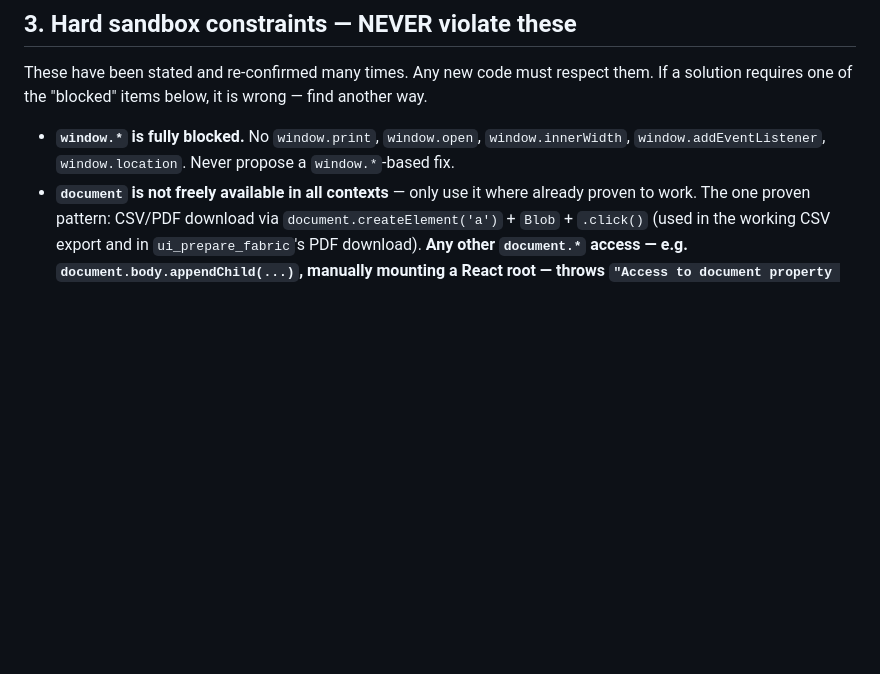
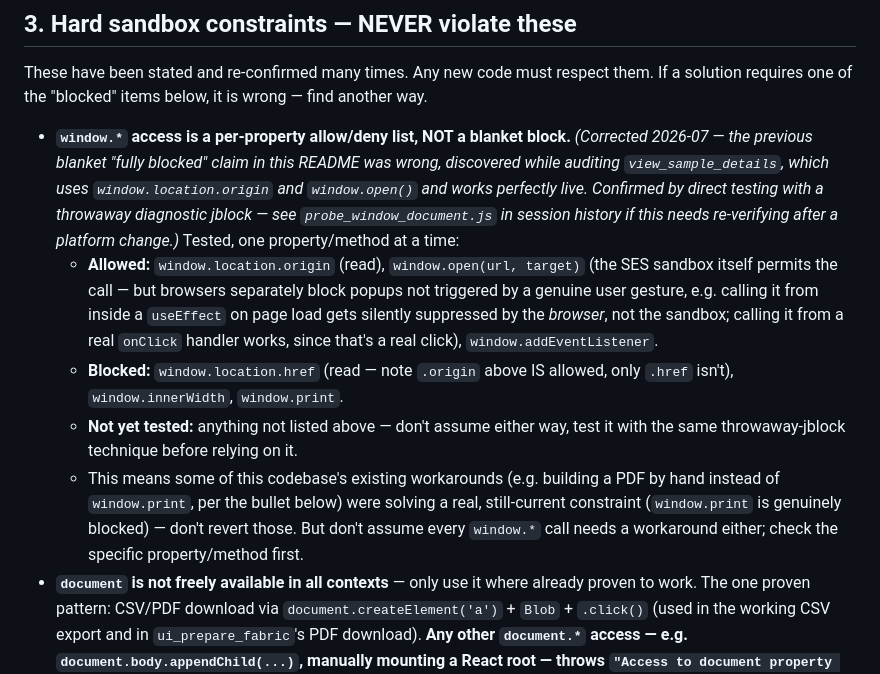
Before and after one commit to ricardoandre/kanoerp, a Markdown page: kanoerp/README.md, the part around the change. Rendered like a GitHub page; blank space fills up the shorter version.

```diff
--- a/kanoerp/README.md
+++ b/kanoerp/README.md
@@ -114,8 +114,29 @@ table below blindly.
 These have been stated and re-confirmed many times. Any new code must respect them.
 If a solution requires one of the "blocked" items below, it is wrong — find another way.
 
-- **`window.*` is fully blocked.** No `window.print`, `window.open`, `window.innerWidth`,
-  `window.addEventListener`, `window.location`. Never propose a `window.*`-based fix.
+- **`window.*` access is a per-property allow/deny list, NOT a blanket
+  block.** *(Corrected 2026-07 — the previous blanket "fully blocked" claim
+  in this README was wrong, discovered while auditing `view_sample_details`,
+  which uses `window.location.origin` and `window.open()` and works
+  perfectly live. Confirmed by direct testing with a throwaway diagnostic
+  jblock — see `probe_window_document.js` in session history if this needs
+  re-verifying after a platform change.)* Tested, one property/method at a
+  time:
+  - **Allowed:** `window.location.origin` (read), `window.open(url, target)`
+    (the SES sandbox itself permits the call — but browsers separately
+    block popups not triggered by a genuine user gesture, e.g. calling it
+    from inside a `useEffect` on page load gets silently suppressed by the
+    *browser*, not the sandbox; calling it from a real `onClick` handler
+    works, since that's a real click), `window.addEventListener`.
+  - **Blocked:** `window.location.href` (read — note `.origin` above IS
+    allowed, only `.href` isn't), `window.innerWidth`, `window.print`.
+  - **Not yet tested:** anything not listed above — don't assume either way,
+    test it with the same throwaway-jblock technique before relying on it.
+  - This means some of this codebase's existing workarounds (e.g. building
+    a PDF by hand instead of `window.print`, per the bullet below) were
+    solving a real, still-current constraint (`window.print` is genuinely
+    blocked) — don't revert those. But don't assume every `window.*` call
+    needs a workaround either; check the specific property/method first.
 - **`document` is not freely available in all contexts** — only use it where already
   proven to work. The one proven pattern: CSV/PDF download via
   `document.createElement('a')` + `Blob` + `.click()` (used in the working CSV export
```
